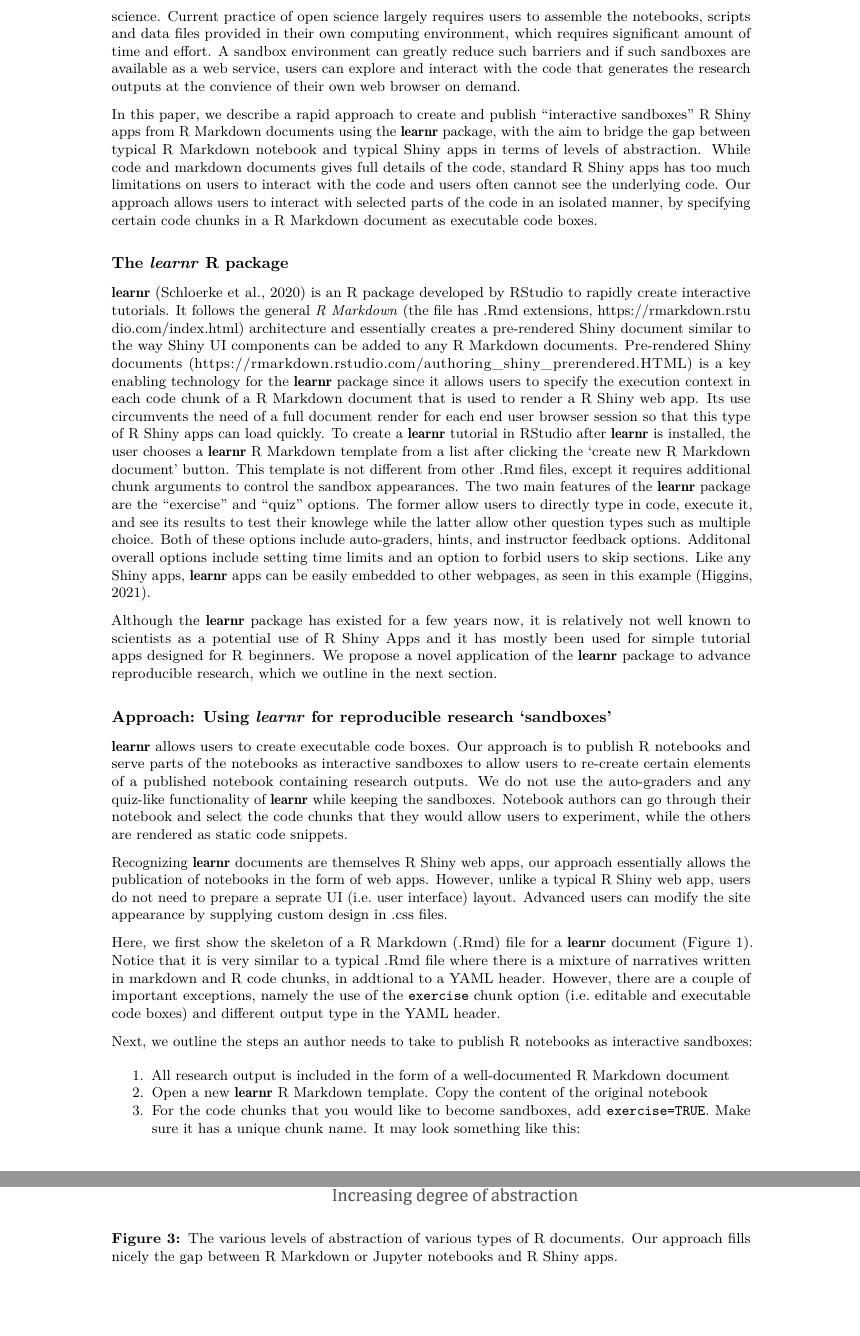
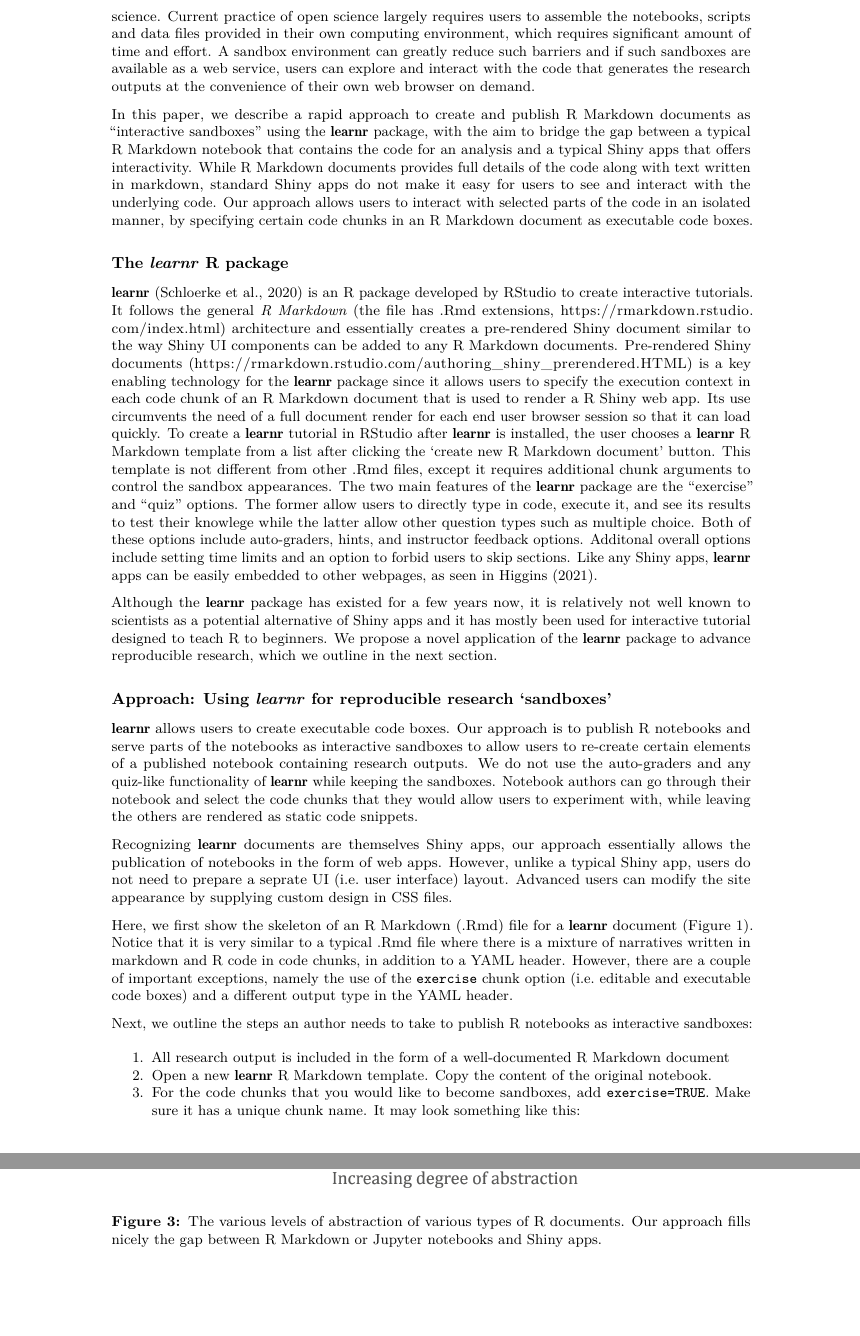
Before and after one commit to cmtso/RJsandboxweb, a LaTeX document (RJwrapper.tex, which reads sandbox.tex): two parts of pages 2 and 6 of 10, joined at a grey line, cut so that both start at the same text, the shorter picture padded with empty space. Compiled offline with pdfLaTeX.

Commit message:
updated text

```diff
--- a/sandbox.tex
+++ b/sandbox.tex
@@ -85,58 +85,57 @@ and data files provided in their own computing environment, which
 requires significant amount of time and effort. A sandbox environment
 can greatly reduce such barriers and if such sandboxes are available as
 a web service, users can explore and interact with the code that
-generates the research outputs at the convience of their own web browser
-on demand.
+generates the research outputs at the convenience of their own web
+browser on demand.
 
-In this paper, we describe a rapid approach to create and publish
-``interactive sandboxes'' R Shiny apps from R Markdown documents using
-the \CRANpkg{learnr} package, with the aim to bridge the gap between
-typical R Markdown notebook and typical Shiny apps in terms of levels of
-abstraction. While code and markdown documents gives full details of the
-code, standard R Shiny apps has too much limitations on users to
-interact with the code and users often cannot see the underlying code.
-Our approach allows users to interact with selected parts of the code in
-an isolated manner, by specifying certain code chunks in a R Markdown
-document as executable code boxes.
+In this paper, we describe a rapid approach to create and publish R
+Markdown documents as ``interactive sandboxes'' using the
+\CRANpkg{learnr} package, with the aim to bridge the gap between a
+typical R Markdown notebook that contains the code for an analysis and a
+typical Shiny apps that offers interactivity. While R Markdown documents
+provides full details of the code along with text written in markdown,
+standard Shiny apps do not make it easy for users to see and interact
+with the underlying code. Our approach allows users to interact with
+selected parts of the code in an isolated manner, by specifying certain
+code chunks in an R Markdown document as executable code boxes.
 
 \hypertarget{the-learnr-r-package}{%
 \subsection{\texorpdfstring{The \emph{learnr} R
 package}{The learnr R package}}\label{the-learnr-r-package}}
 
 \CRANpkg{learnr} \citep{learnr} is an R package developed by RStudio to
-rapidly create interactive tutorials. It follows the general \emph{R
-Markdown} (the file has .Rmd extensions,
+create interactive tutorials. It follows the general \emph{R Markdown}
+(the file has .Rmd extensions,
 \url{https://rmarkdown.rstudio.com/index.html}) architecture and
 essentially creates a pre-rendered Shiny document similar to the way
 Shiny UI components can be added to any R Markdown documents.
 Pre-rendered Shiny documents
 (\url{https://rmarkdown.rstudio.com/authoring_shiny_prerendered.HTML})
 is a key enabling technology for the \CRANpkg{learnr} package since it
-allows users to specify the execution context in each code chunk of a R
+allows users to specify the execution context in each code chunk of an R
 Markdown document that is used to render a R Shiny web app. Its use
 circumvents the need of a full document render for each end user browser
-session so that this type of R Shiny apps can load quickly. To create a
-\CRANpkg{learnr} tutorial in RStudio after \CRANpkg{learnr} is
-installed, the user chooses a \CRANpkg{learnr} R Markdown template from
-a list after clicking the `create new R Markdown document' button. This
-template is not different from other .Rmd files, except it requires
-additional chunk arguments to control the sandbox appearances. The two
-main features of the \CRANpkg{learnr} package are the ``exercise'' and
-``quiz'' options. The former allow users to directly type in code,
-execute it, and see its results to test their knowlege while the latter
-allow other question types such as multiple choice. Both of these
-options include auto-graders, hints, and instructor feedback options.
-Additonal overall options include setting time limits and an option to
-forbid users to skip sections. Like any Shiny apps, \CRANpkg{learnr}
-apps can be easily embedded to other webpages, as seen in this example
-\citep{rmrwr}.
+session so that it can load quickly. To create a \CRANpkg{learnr}
+tutorial in RStudio after \CRANpkg{learnr} is installed, the user
+chooses a \CRANpkg{learnr} R Markdown template from a list after
+clicking the `create new R Markdown document' button. This template is
+not different from other .Rmd files, except it requires additional chunk
+arguments to control the sandbox appearances. The two main features of
+the \CRANpkg{learnr} package are the ``exercise'' and ``quiz'' options.
+The former allow users to directly type in code, execute it, and see its
+results to test their knowlege while the latter allow other question
+types such as multiple choice. Both of these options include
+auto-graders, hints, and instructor feedback options. Additonal overall
+options include setting time limits and an option to forbid users to
+skip sections. Like any Shiny apps, \CRANpkg{learnr} apps can be easily
+embedded to other webpages, as seen in \citet{rmrwr}.
 
 Although the \CRANpkg{learnr} package has existed for a few years now,
-it is relatively not well known to scientists as a potential use of R
-Shiny Apps and it has mostly been used for simple tutorial apps designed
-for R beginners. We propose a novel application of the \CRANpkg{learnr}
-package to advance reproducible research, which we outline in the next
-section.
+it is relatively not well known to scientists as a potential alternative
+of Shiny apps and it has mostly been used for interactive tutorial
+designed to teach R to beginners. We propose a novel application of the
+\CRANpkg{learnr} package to advance reproducible research, which we
+outline in the next section.
 
 \hypertarget{approach-using-learnr-for-reproducible-research-sandboxes}{%
 \subsection{\texorpdfstring{Approach: Using \emph{learnr} for
@@ -149,23 +148,22 @@ interactive sandboxes to allow users to re-create certain elements of a
 published notebook containing research outputs. We do not use the
 auto-graders and any quiz-like functionality of \CRANpkg{learnr} while
 keeping the sandboxes. Notebook authors can go through their notebook
-and select the code chunks that they would allow users to experiment,
-while the others are rendered as static code snippets.
+and select the code chunks that they would allow users to experiment
+with, while leaving the others are rendered as static code snippets.
 
-Recognizing \CRANpkg{learnr} documents are themselves R Shiny web apps,
-our approach essentially allows the publication of notebooks in the form
-of web apps. However, unlike a typical R Shiny web app, users do not
-need to prepare a seprate UI (i.e.~user interface) layout. Advanced
-users can modify the site appearance by supplying custom design in .css
-files.
+Recognizing \CRANpkg{learnr} documents are themselves Shiny apps, our
+approach essentially allows the publication of notebooks in the form of
+web apps. However, unlike a typical Shiny app, users do not need to
+prepare a seprate UI (i.e.~user interface) layout. Advanced users can
+modify the site appearance by supplying custom design in CSS files.
 
-Here, we first show the skeleton of a R Markdown (.Rmd) file for a
+Here, we first show the skeleton of an R Markdown (.Rmd) file for a
 \CRANpkg{learnr} document (Figure 1). Notice that it is very similar to
 a typical .Rmd file where there is a mixture of narratives written in
-markdown and R code chunks, in addtional to a YAML header. However,
-there are a couple of important exceptions, namely the use of the
-\texttt{exercise} chunk option (i.e.~editable and executable code boxes)
-and different output type in the YAML header.
+markdown and R code in code chunks, in addition to a YAML header.
+However, there are a couple of important exceptions, namely the use of
+the \texttt{exercise} chunk option (i.e.~editable and executable code
+boxes) and a different output type in the YAML header.
 
 \begin{Schunk}
 \begin{figure}
@@ -189,7 +187,7 @@ notebooks as interactive sandboxes:
   Markdown document
 \item
   Open a new \CRANpkg{learnr} R Markdown template. Copy the content of
-  the original notebook
+  the original notebook.
 \item
   For the code chunks that you would like to become sandboxes, add
   \texttt{exercise=TRUE}. Make sure it has a unique chunk name. It may
@@ -208,5 +208,4 @@ notebooks as interactive sandboxes:
 \setcounter{enumi}{3}
 \tightlist
 \item
-  Before any interactive code chunks, call the first code chunk `setup'.
-  This will pre-load everything that will be used later.
+  Label the first code chunk `setup'. Make sure this comes before any
@@ -375,7 +381,7 @@ users to consider them to improve reproducibility of their work.
 
 \begin{Schunk}
 \begin{figure}
-\includegraphics[width=\textwidth]{learnr_abstraction} \caption[The various levels of abstraction of various types of R documents]{The various levels of abstraction of various types of R documents. Our approach fills nicely the gap between R Markdown or Jupyter notebooks and R Shiny apps.}\label{fig:fig1}
+\includegraphics[width=\textwidth]{learnr_abstraction} \caption[The various levels of abstraction of various types of R documents]{The various levels of abstraction of various types of R documents. Our approach fills nicely the gap between R Markdown or Jupyter notebooks and Shiny apps.}\label{fig:fig1}
 \end{figure}
 \end{Schunk}
 
```
Also changed, not shown: motivation-letter.md (+8 -3 lines), motivation-letter.pdf, sandbox.tex (116 more changed lines), 2 other files.
